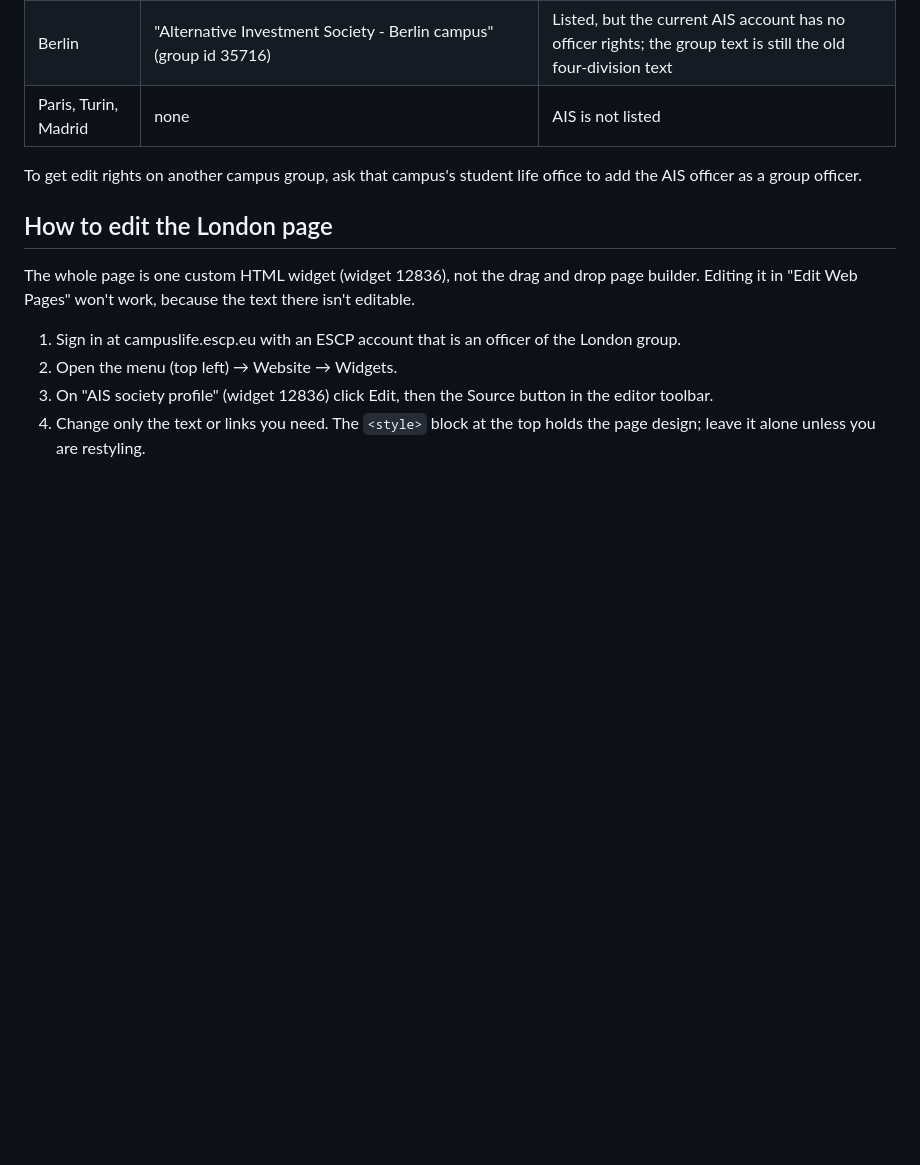
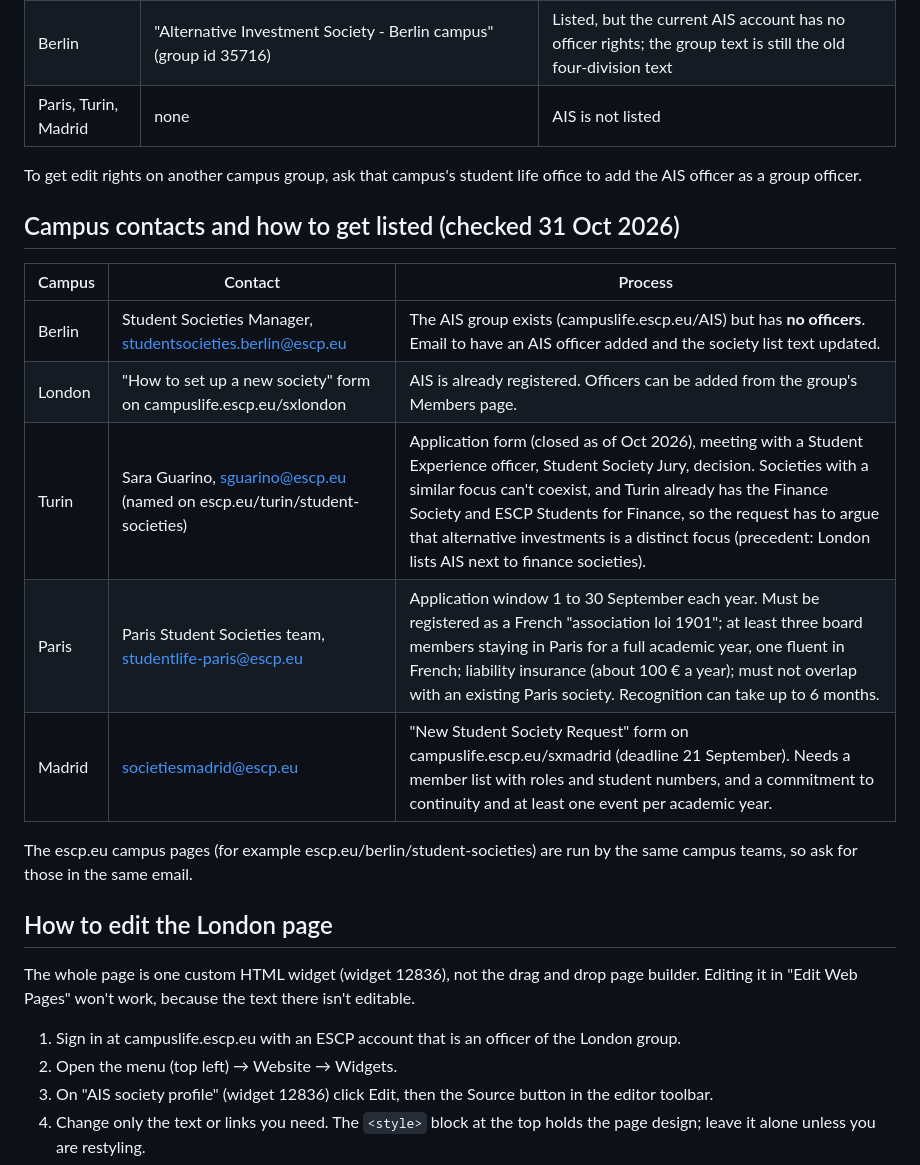
Before and after one commit to escpaisadmin-max/ais-website, a Markdown page: docs/campus-life.md, the part around the change. Drawn GitHub-style; blank space fills up the shorter version.

Commit message:
Campus Life guide: contacts and listing process per campus
Co-Authored-By: Claude Opus 5.5 <noreply@anthropic.com>
Claude-Session: https://claude.ai/code/session_016rtwW6F4ZxnBTU6Y9U1igo

```diff
--- a/docs/campus-life.md
+++ b/docs/campus-life.md
@@ -27,6 +27,18 @@ You don't need to mirror single publications, events, newsletters or team member
 
 To get edit rights on another campus group, ask that campus's student life office to add the AIS officer as a group officer.
 
+## Campus contacts and how to get listed (checked 31 Oct 2026)
+
+| Campus | Contact | Process |
+|---|---|---|
+| Berlin | Student Societies Manager, studentsocieties.berlin@escp.eu | The AIS group exists (campuslife.escp.eu/AIS) but has **no officers**. Email to have an AIS officer added and the society list text updated. |
+| London | "How to set up a new society" form on campuslife.escp.eu/sxlondon | AIS is already registered. Officers can be added from the group's Members page. |
+| Turin | Sara Guarino, sguarino@escp.eu (named on escp.eu/turin/student-societies) | Application form (closed as of Oct 2026), meeting with a Student Experience officer, Student Society Jury, decision. Societies with a similar focus can't coexist, and Turin already has the Finance Society and ESCP Students for Finance, so the request has to argue that alternative investments is a distinct focus (precedent: London lists AIS next to finance societies). |
+| Paris | Paris Student Societies team, studentlife-paris@escp.eu | Application window 1 to 30 September each year. Must be registered as a French "association loi 1901"; at least three board members staying in Paris for a full academic year, one fluent in French; liability insurance (about 100 € a year); must not overlap with an existing Paris society. Recognition can take up to 6 months. |
+| Madrid | societiesmadrid@escp.eu | "New Student Society Request" form on campuslife.escp.eu/sxmadrid (deadline 21 September). Needs a member list with roles and student numbers, and a commitment to continuity and at least one event per academic year. |
+
+The escp.eu campus pages (for example escp.eu/berlin/student-societies) are run by the same campus teams, so ask for those in the same email.
+
 ## How to edit the London page
 
 The whole page is one custom HTML widget (widget 12836), not the drag and drop page builder. Editing it in "Edit Web Pages" won't work, because the text there isn't editable.
```
